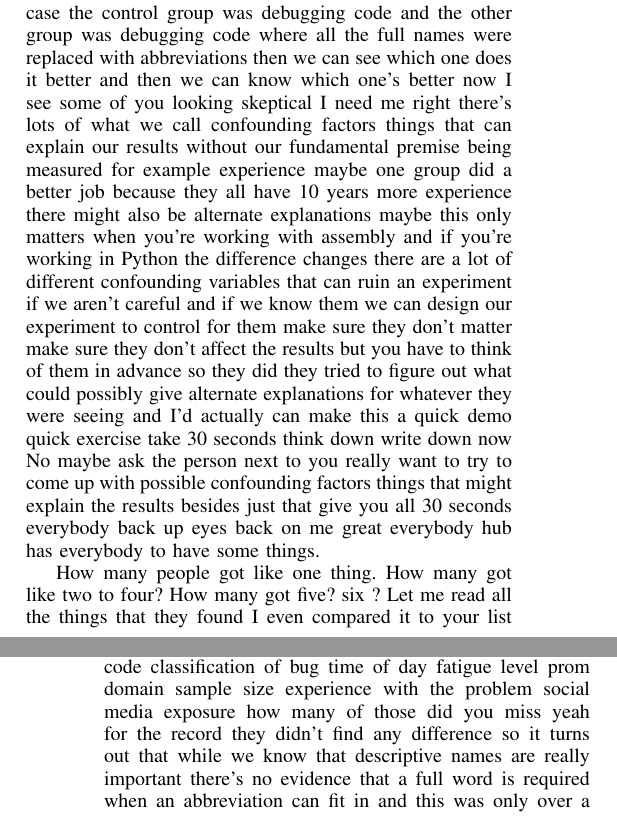
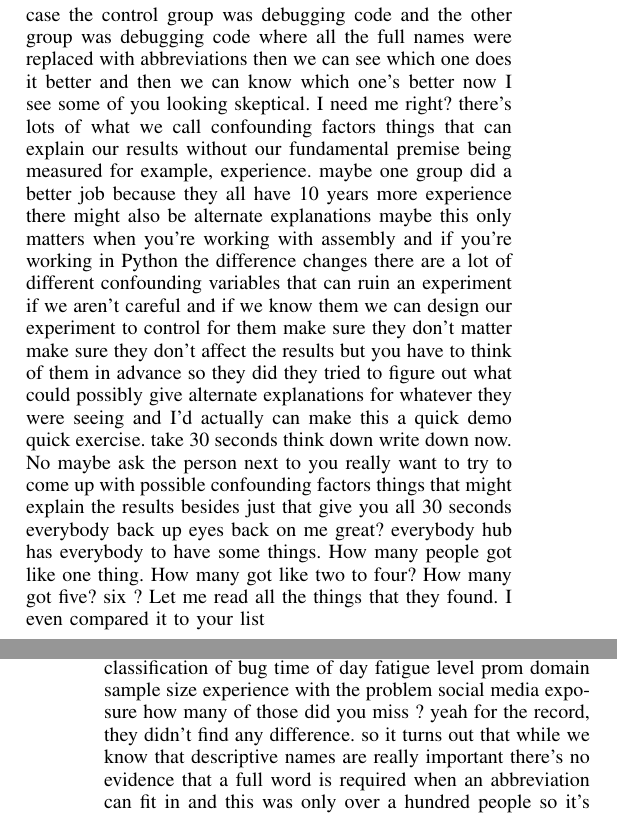
Before and after one commit to RiansyahTohamba/coding-notes, a LaTeX paper (hillel-wayne-intro-to-empirical-sw-eng.tex): two parts of the columns of pages 2 and 3 of 6, joined at a grey line, cut so that both start at the same text. Compiled offline with pdfLaTeX.

Commit message:
Update hillel-wayne-intro-to-empirical-sw-eng.tex

```diff
--- a/hillel-wayne-intro-to-empirical-sw-eng.tex
+++ b/hillel-wayne-intro-to-empirical-sw-eng.tex
@@ -182,13 +182,13 @@ code where all the full names were
 replaced with abbreviations then we can
 see which one does it better and then we
 can know which one's better now I see
-some of you looking skeptical I need me
-right there's lots of what we call
+some of you looking skeptical. I need me
+right? there's lots of what we call
 confounding factors things that can
 explain our results without our
 fundamental premise being measured for
-example experience maybe one group did a
-better job because they all have 10
+example, experience.
+ maybe one group did a better job because they all have 10
 years more experience there might also
 be alternate explanations
 maybe this only matters when you're
@@ -205,31 +205,41 @@ so they did they tried to figure out
 what could possibly give alternate
 explanations for whatever they were
 seeing and I'd actually can make this a
-quick demo quick exercise take 30
-seconds think down write down now No
+quick demo quick exercise.
+take 30 seconds think down write down now.
+No
 maybe ask the person next to you really
 want to try to come up with possible
 confounding factors things that might
 explain the results besides just that
-give you all 30 seconds
-everybody back up eyes back on me great
+give you all 30 seconds everybody back up eyes back on me great?
 everybody hub has everybody to have some
 things.
+How many people got like one thing.
+How many got like two to four?
+How many got five? six ?
+Let me read all the things that they found.
+I even compared it to your list
+\begin{enumerate}
+\item experience level of the developer's
+\item
+\end{enumerate}
 
-How many people got like one thing.
-How many got like two to four? How many got five? six ?
-Let me read all the things that they found I even compared it to your list
-experience level of the developer's
 education level of the developers
+
 programming language used size of the
-codebase studied density of bugs in the
-code base formatting of the code
+codebase studied
+density of bugs in the code base
+formatting of the code
 classification of bug time of day
-fatigue level prom domain sample size
-experience with the problem social media
-exposure how many of those did you miss
-yeah for the record they didn't find any
-difference so it turns out that while we
+fatigue level
+prom domain
+sample size
+experience with the problem
+social media exposure
+how many of those did you miss ?
+yeah for the record, they didn't find any difference.
+ so it turns out that while we
 know that descriptive names are really
 important there's no evidence that a
 full word is required when an
```
